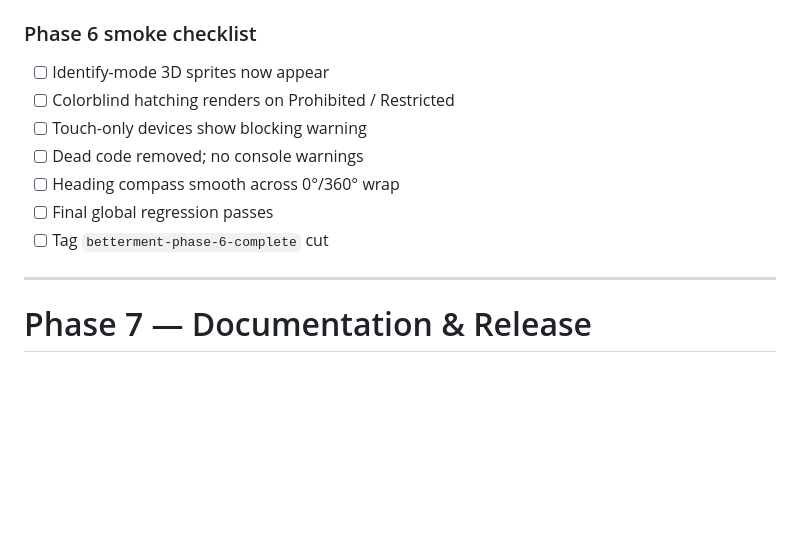
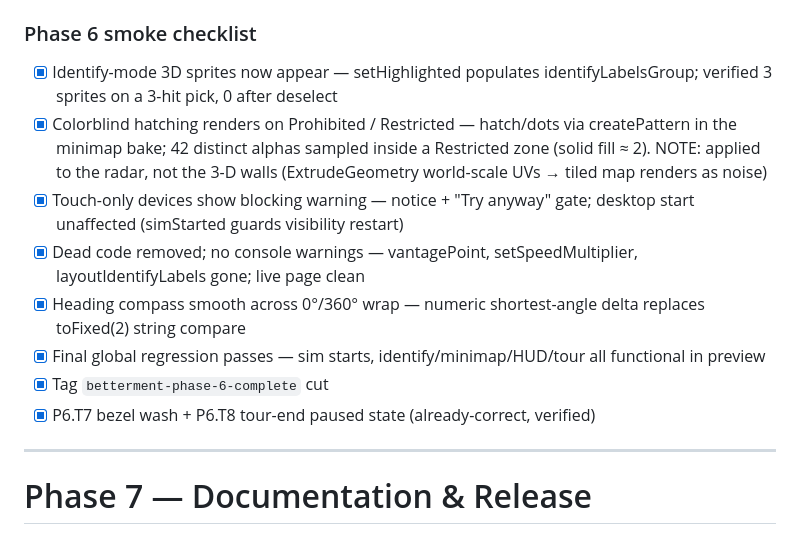
Before and after one commit to kuson/kuson_thailandairspace_sim, a Markdown page: 20260528_BettermentPlaybook.md, the part around the change. Rendered like a GitHub page; blank space fills up the shorter version.

```diff
--- a/20260528_BettermentPlaybook.md
+++ b/20260528_BettermentPlaybook.md
@@ -843,13 +843,14 @@ Files this playbook **does** write:
 - **Commit:** `fix(tour): preserve paused state across tour lifecycle`
 
 ### Phase 6 smoke checklist
-- [ ] Identify-mode 3D sprites now appear
-- [ ] Colorblind hatching renders on Prohibited / Restricted
-- [ ] Touch-only devices show blocking warning
-- [ ] Dead code removed; no console warnings
-- [ ] Heading compass smooth across 0°/360° wrap
-- [ ] Final global regression passes
-- [ ] Tag `betterment-phase-6-complete` cut
+- [x] Identify-mode 3D sprites now appear — setHighlighted populates identifyLabelsGroup; verified 3 sprites on a 3-hit pick, 0 after deselect
+- [x] Colorblind hatching renders on Prohibited / Restricted — hatch/dots via createPattern in the minimap bake; 42 distinct alphas sampled inside a Restricted zone (solid fill ≈ 2). NOTE: applied to the radar, not the 3-D walls (ExtrudeGeometry world-scale UVs → tiled map renders as noise)
+- [x] Touch-only devices show blocking warning — notice + "Try anyway" gate; desktop start unaffected (simStarted guards visibility restart)
+- [x] Dead code removed; no console warnings — vantagePoint, setSpeedMultiplier, layoutIdentifyLabels gone; live page clean
+- [x] Heading compass smooth across 0°/360° wrap — numeric shortest-angle delta replaces toFixed(2) string compare
+- [x] Final global regression passes — sim starts, identify/minimap/HUD/tour all functional in preview
+- [x] Tag `betterment-phase-6-complete` cut
+- [x] P6.T7 bezel wash + P6.T8 tour-end paused state (already-correct, verified)
 
 ---
 
```
Also changed, not shown: 20260528_journal.md (+83 -0 lines), 20260528_todo.md (+10 -10 lines).
